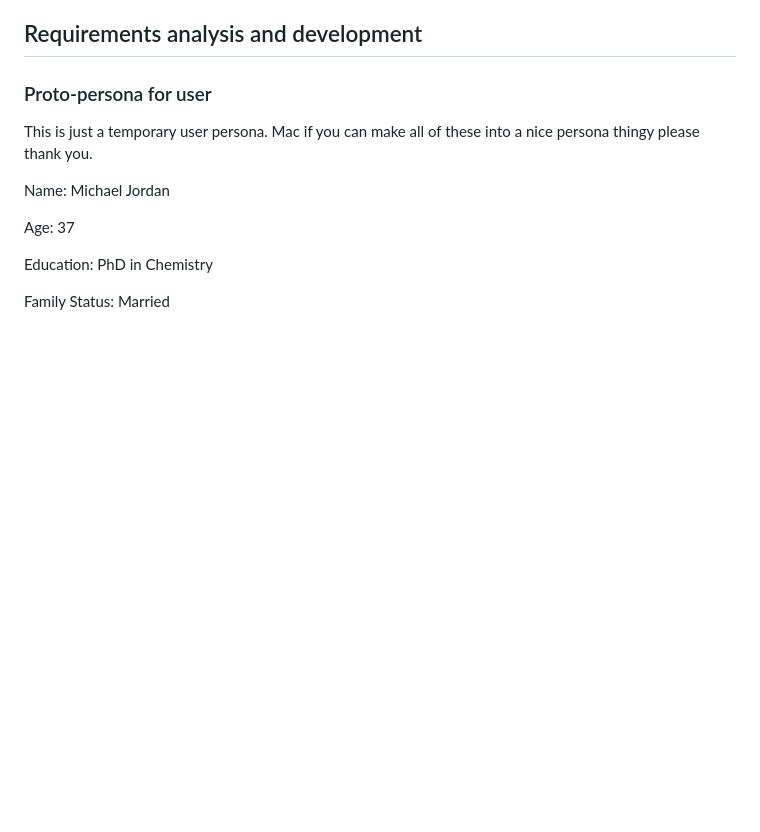
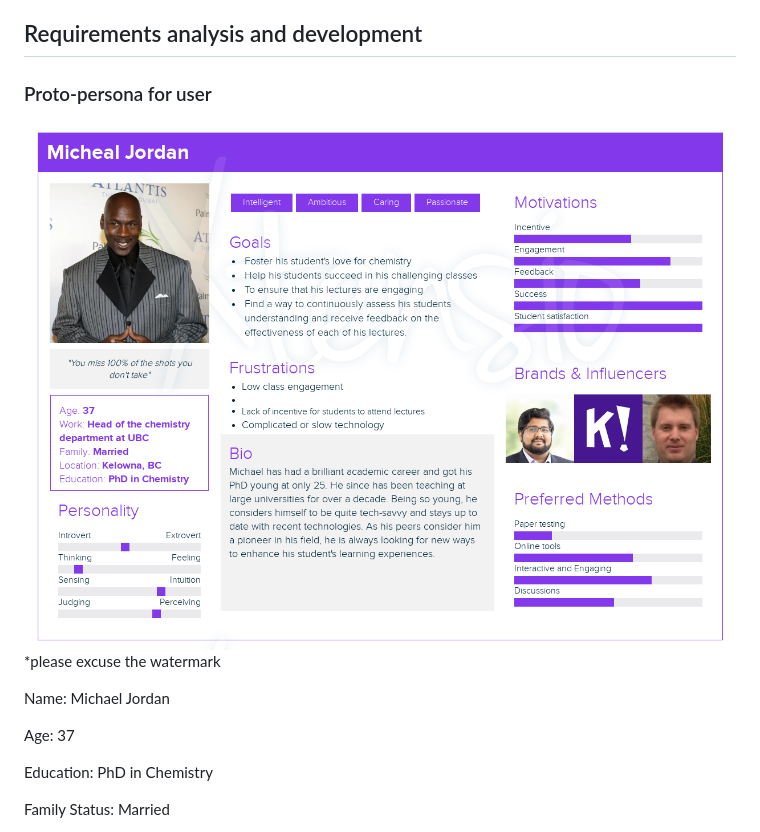
Before and after one commit to UBCO-COSC-310-Winter-2022-T2/the-project-project-ricky, a Markdown page: milestone2.md, the part around the change. Drawn GitHub-style; pictures changed too: img/personamj.png (added); blank space fills up the shorter version.

Commit message:
persona image added

```diff
--- a/milestone2.md
+++ b/milestone2.md
@@ -16,7 +16,8 @@ In order for students to feel compelled to interact without the fear of being wr
 
 ### Proto-persona for user
 
-This is just a temporary user persona. Mac if you can make all of these into a nice persona thingy please thank you.
+![mj](img/personamj.png)
+*please excuse the watermark
 
 Name: Michael Jordan
 
```
